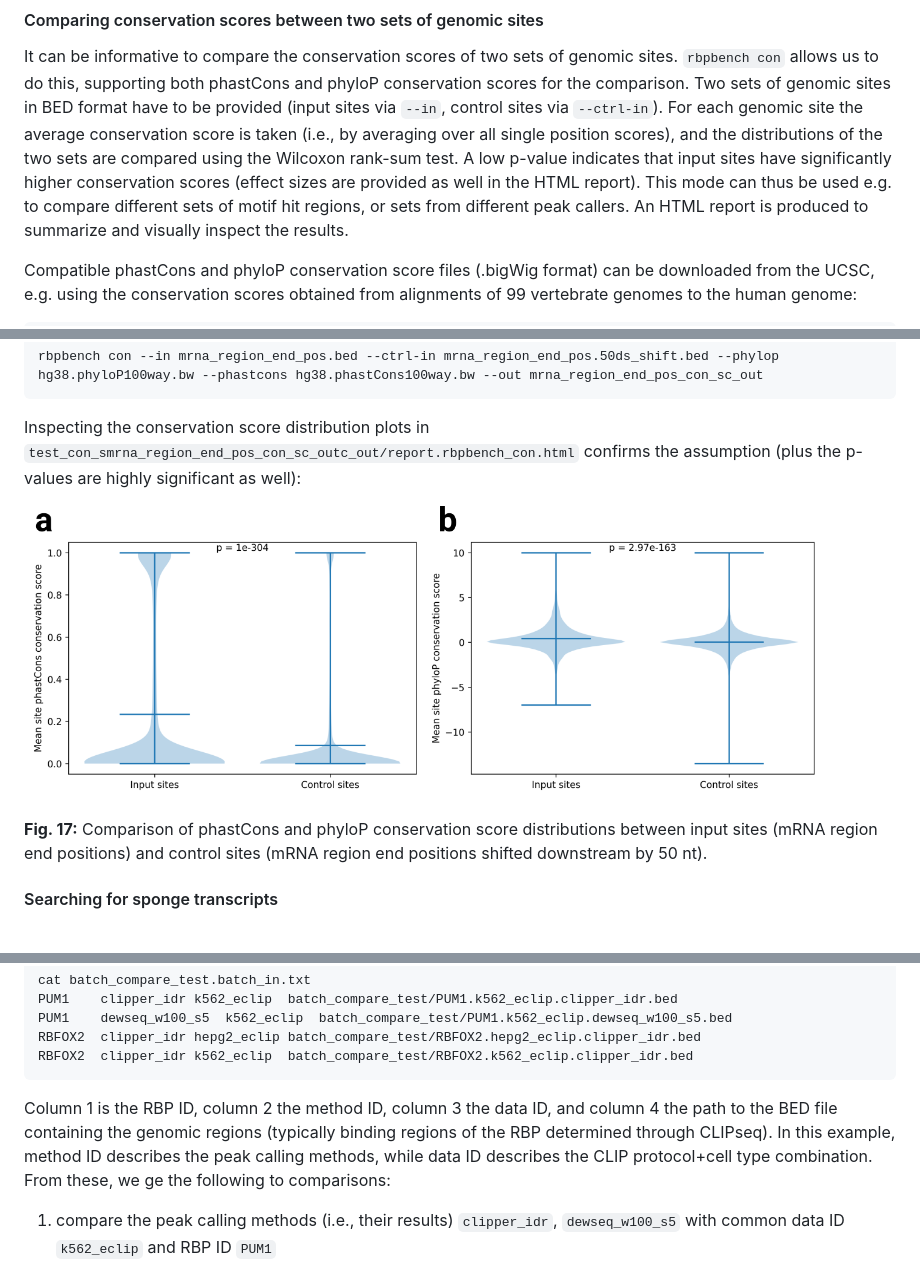
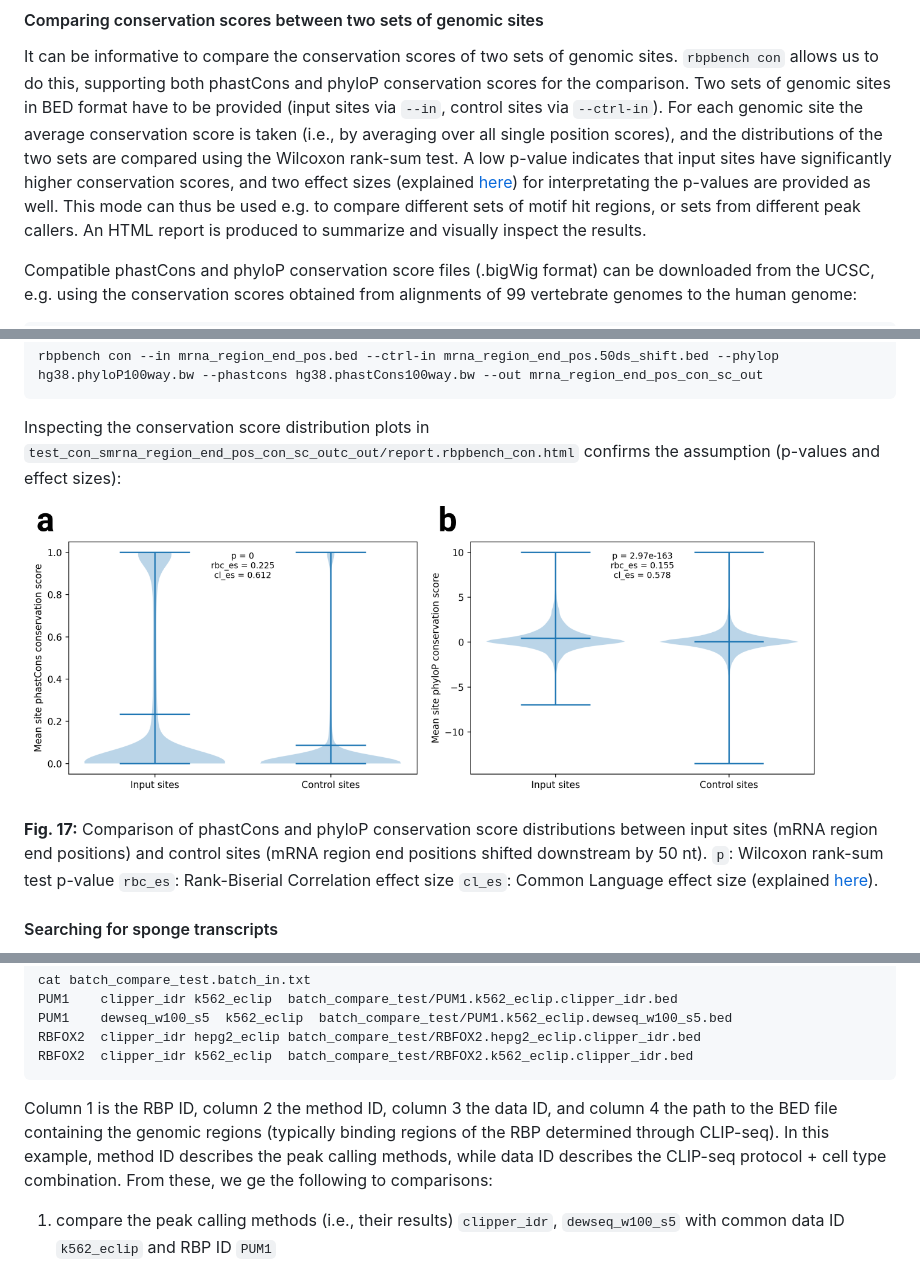
Before and after one commit to michauhl/RBPBench, a Markdown page: README.md, 3 parts joined by grey strips. Drawn GitHub-style; pictures changed too: docs/con.ex1.png.

Commit message:
add con effect sizes to plot + readme descriptions

````diff
--- a/README.md
+++ b/README.md
@@ -743,7 +743,7 @@ for the comparison. Two sets of genomic sites in BED format have to be provided
 (input sites via `--in`, control sites via `--ctrl-in`).
 For each genomic site the average conservation score is taken (i.e., by averaging over all single position scores),
 and the distributions of the two sets are compared using the Wilcoxon rank-sum test.
-A low p-value indicates that input sites have significantly higher conservation scores (effect sizes are provided as well in the HTML report).
+A low p-value indicates that input sites have significantly higher conservation scores, and two effect sizes (explained [here](#input-region-score-motif-enrichment-statistics)) for interpretating the p-values are provided as well.
 This mode can thus be used e.g. to compare different sets of motif hit regions,
 or sets from different peak callers. An HTML report is produced to summarize and visually inspect the results.
 
@@ -772,13 +772,13 @@ rbpbench con --in mrna_region_end_pos.bed --ctrl-in mrna_region_end_pos.50ds_shi
 ```
 
 Inspecting the conservation score distribution plots in `test_con_smrna_region_end_pos_con_sc_outc_out/report.rbpbench_con.html` confirms the assumption
-(plus the p-values are highly significant as well):
+(p-values and effect sizes):
 
 
 <img src="docs/con.ex1.png" alt="Conservation score distribution comparison"
   title="Conservation score distribution comparison" width="800" />
 
-**Fig. 17:** Comparison of phastCons and phyloP conservation score distributions between input sites (mRNA region end positions) and control sites (mRNA region end positions shifted downstream by 50 nt).
+**Fig. 17:** Comparison of phastCons and phyloP conservation score distributions between input sites (mRNA region end positions) and control sites (mRNA region end positions shifted downstream by 50 nt). `p`: Wilcoxon rank-sum test p-value `rbc_es`: Rank-Biserial Correlation effect size `cl_es`: Common Language effect size (explained [here](#input-region-score-motif-enrichment-statistics)).
 
 
 #### Searching for sponge transcripts
@@ -1461,8 +1461,8 @@ RBFOX2	clipper_idr	hepg2_eclip	batch_compare_test/RBFOX2.hepg2_eclip.clipper_idr
 RBFOX2	clipper_idr	k562_eclip	batch_compare_test/RBFOX2.k562_eclip.clipper_idr.bed
 ```
 Column 1 is the RBP ID, column 2 the method ID, column 3 the data ID, and column 4 the path
-to the BED file containing the genomic regions (typically binding regions of the RBP determined through CLIPseq).
-In this example, method ID describes the peak calling methods, while data ID describes the CLIP protocol+cell type
+to the BED file containing the genomic regions (typically binding regions of the RBP determined through CLIP-seq).
+In this example, method ID describes the peak calling methods, while data ID describes the CLIP-seq protocol + cell type
 combination. From these, we ge the following to comparisons:
 
 1. compare the peak calling methods (i.e., their results) `clipper_idr`, `dewseq_w100_s5` with
````
Also changed, not shown: other parts of README.md (+4 -4 lines), 4 other files.
